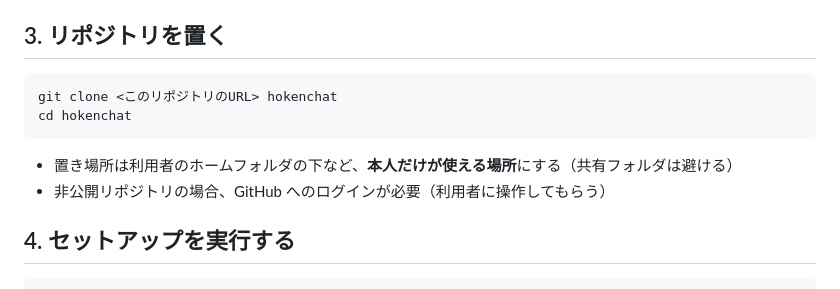
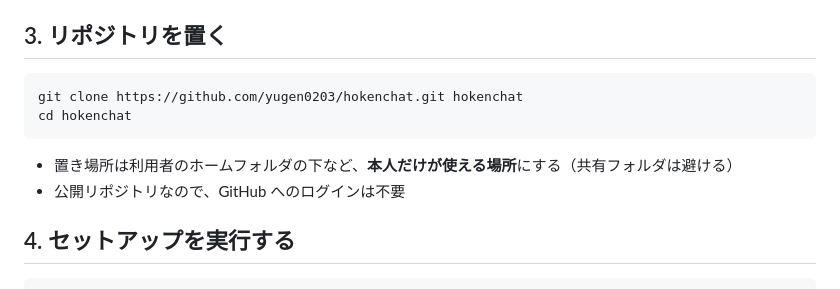
Before and after one commit to yugen0203/hokenchat, a Markdown page: SETUP.md, the part around the change. GitHub-like rendering.

Commit message:
SETUP.md：リポジトリのURLを記載
Co-Authored-By: Claude Opus 5.5 <noreply@anthropic.com>

````diff
--- a/SETUP.md
+++ b/SETUP.md
@@ -50,11 +50,11 @@ winget install -e --id Git.Git
 ## 3. リポジトリを置く
 
 ```bash
-git clone <このリポジトリのURL> hokenchat
+git clone https://github.com/yugen0203/hokenchat.git hokenchat
 cd hokenchat
 ```
 - 置き場所は利用者のホームフォルダの下など、**本人だけが使える場所**にする（共有フォルダは避ける）
-- 非公開リポジトリの場合、GitHub へのログインが必要（利用者に操作してもらう）
+- 公開リポジトリなので、GitHub へのログインは不要
 
 ## 4. セットアップを実行する
 
````
